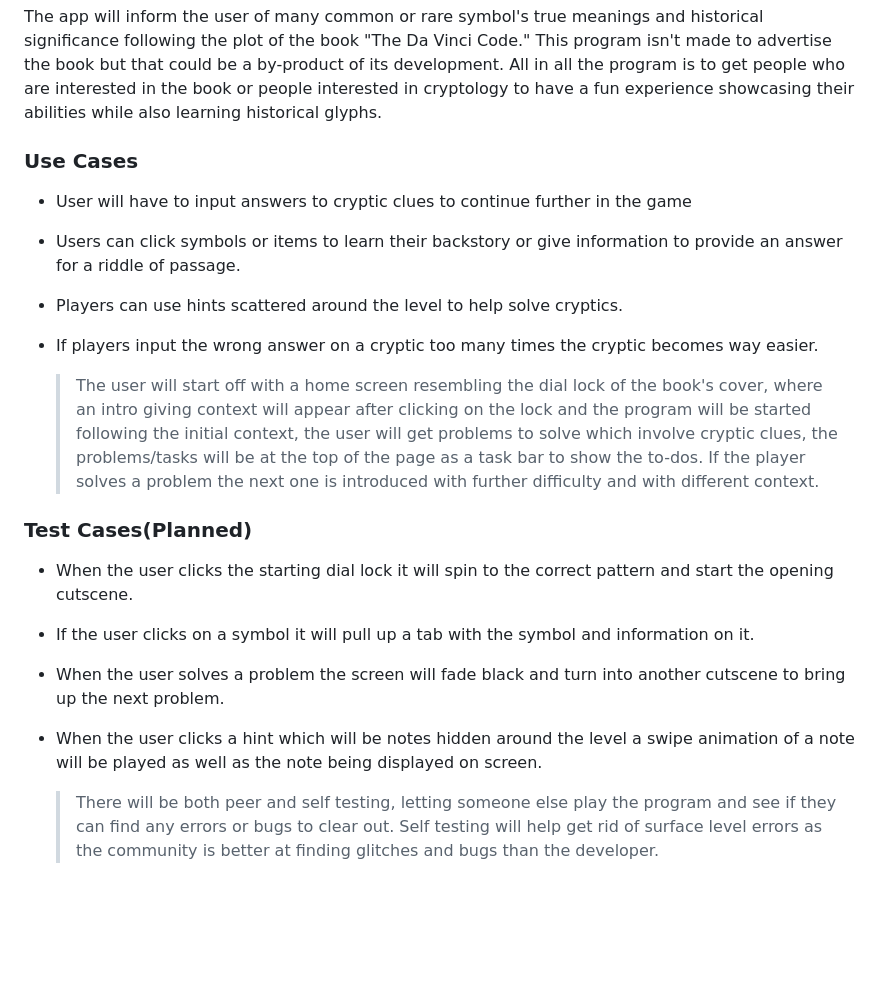
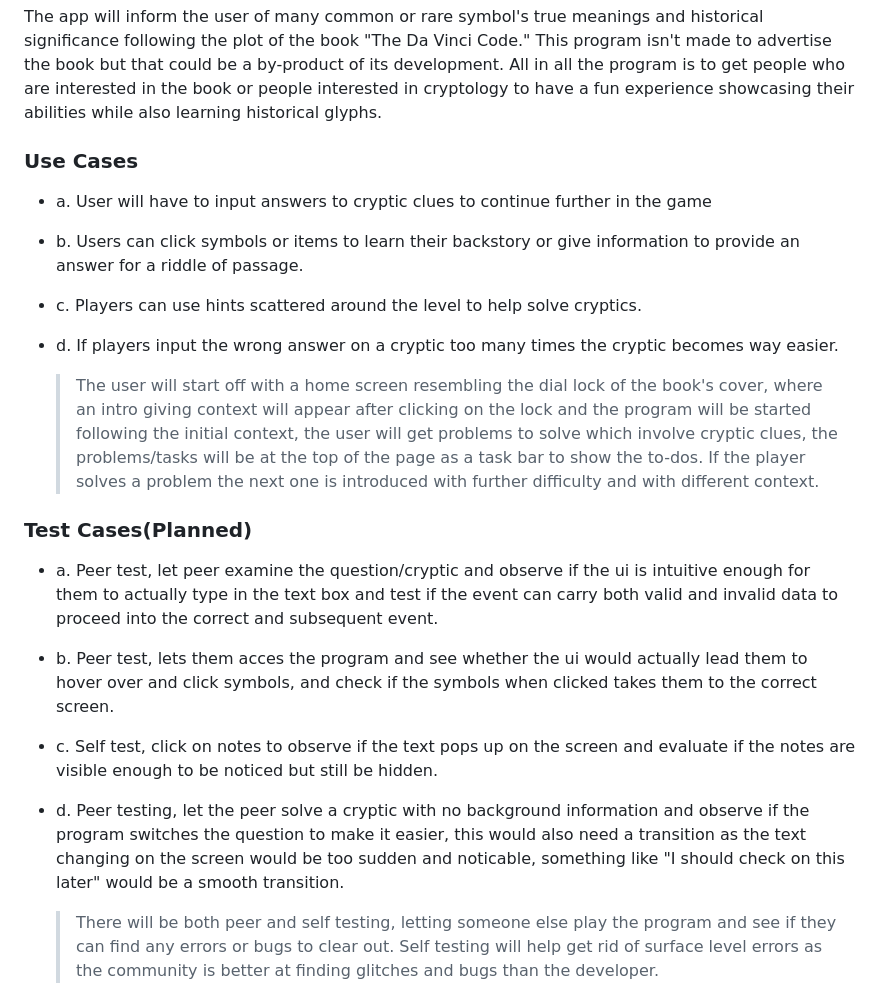
Before and after one commit to Tunip-Anip/Clueless-Codes, a Markdown page: PROJECT_DEVELOPMENT.md, the part around the change. Drawn GitHub-style; blank space fills up the shorter version.

Commit message:
Fixed test cases
Made the test cases actuall text cases

```diff
--- a/PROJECT_DEVELOPMENT.md
+++ b/PROJECT_DEVELOPMENT.md
@@ -35,16 +35,16 @@ The app will inform the user of many common or rare symbol's true meanings and h
 <h3>Use Cases</h3>
 
 
-* User will have to input answers to cryptic clues to continue further in the game
+* a. User will have to input answers to cryptic clues to continue further in the game
 
 
-* Users can click symbols or items to learn their backstory or give information to provide an answer for a riddle of passage.
+* b. Users can click symbols or items to learn their backstory or give information to provide an answer for a riddle of passage.
 
 
-* Players can use hints scattered around the level to help solve cryptics.
+* c. Players can use hints scattered around the level to help solve cryptics.
 
 
-* If players input the wrong answer on a cryptic too many times the cryptic becomes way easier.
+* d. If players input the wrong answer on a cryptic too many times the cryptic becomes way easier.
 
 
     > The user will start off with a home screen resembling the dial lock of the book's cover, where an intro giving context will appear after clicking on the lock and the program will be started following the initial context, the user will get problems to solve which involve cryptic clues, the problems/tasks will be at the top of the page as a task bar to show the to-dos. If the player solves a problem the next one is introduced with further difficulty and with different context.
@@ -54,16 +54,17 @@ The app will inform the user of many common or rare symbol's true meanings and h
 <h3>Test Cases(Planned)</h3>
 
 
-* When the user clicks the starting dial lock it will spin to the correct pattern and start the opening cutscene.
+* a. Peer test, let peer examine the question/cryptic and observe if the ui is intuitive enough for them to actually type in the text box and test if the event can carry both valid and invalid data to proceed into the correct and subsequent event.
 
 
-* If the user clicks on a symbol it will pull up a tab with the symbol and information on it.
+* b. Peer test, lets them acces the program and see whether the ui would actually lead them to hover over and click symbols, and check if the symbols when clicked takes them to the correct screen.
 
 
-* When the user solves a problem the screen will fade black and turn into another cutscene to bring up the next problem.
+* c. Self test, click on notes to observe if the text pops up on the screen and evaluate if the notes are visible enough to be noticed but still be hidden.
 
 
-* When the user clicks a hint which will be notes hidden around the level a swipe animation of a note will be played as well as the note being displayed on screen.
+* d. Peer testing, let the peer solve a cryptic with no background information and observe if the program switches the question to make it easier, this would also need a transition as the text changing on the screen would be too sudden and noticable, something like "I should check on this later" would be a smooth transition.
+
     > There will be both peer and self testing, letting someone else play the program and see if they can find any errors or bugs to clear out. Self testing will help get rid of surface level errors as the community is better at finding glitches and bugs than the developer.
 >
 
```
